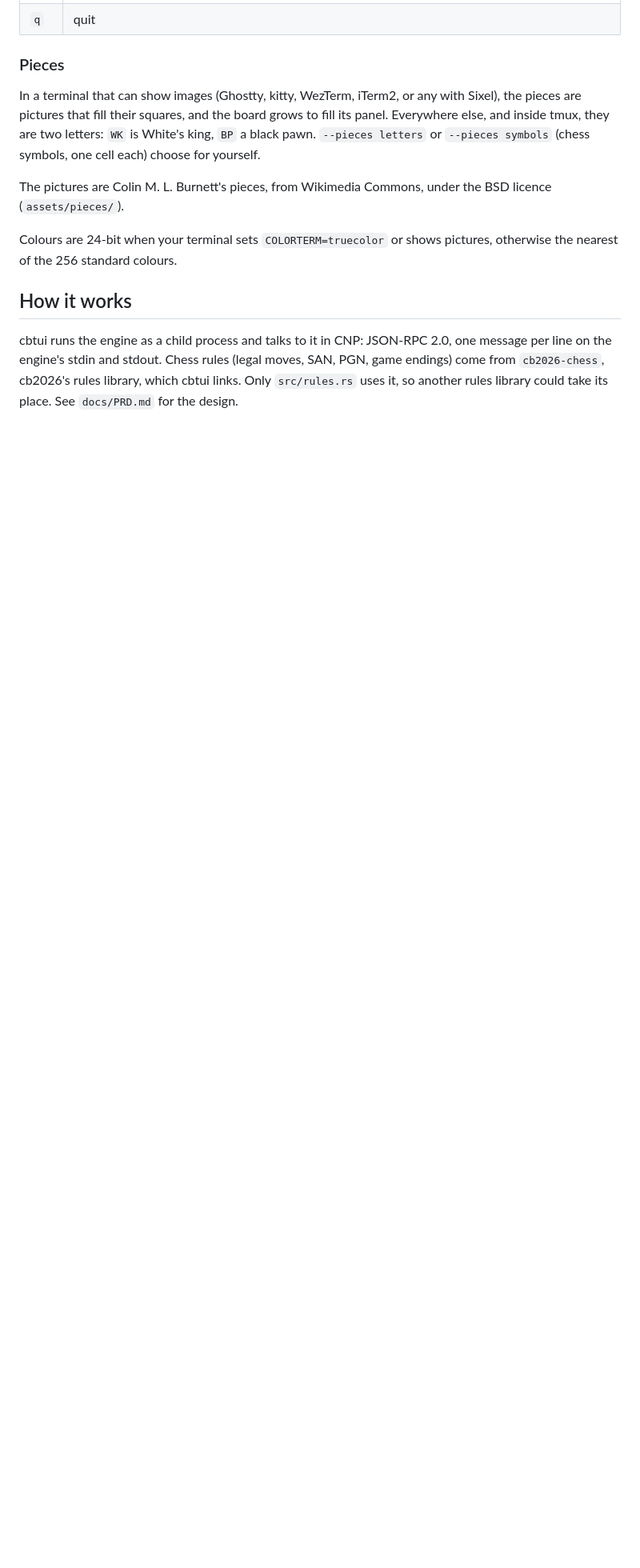
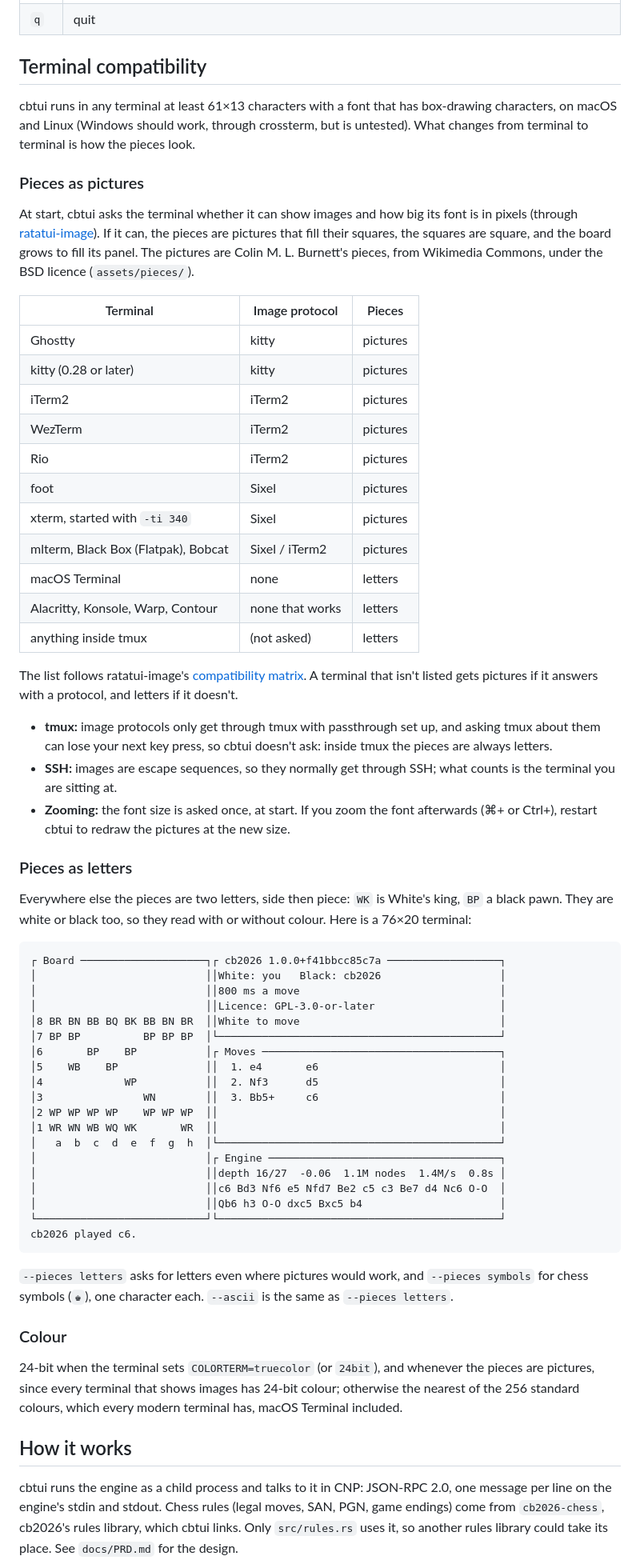
Before and after one commit to cjus/cbtui, a Markdown page: README.md, the part around one of its changes. Shown at 80% size. GitHub-like rendering; blank space fills up the shorter version.

Commit message:
README: a screenshot with picture pieces, and terminal compatibility
The screenshot is cbtui in Ghostty (Carlos, 2026-11-24). A new section
says which terminals get pictures (from ratatui-image's compatibility
matrix), which get letters (macOS Terminal, Alacritty, Konsole, Warp,
anything in tmux), with a captured letters view, and covers tmux, SSH,
font zoom and colour.

Co-Authored-By: Claude Opus 5.5 <noreply@anthropic.com>

````diff
--- a/README.md
+++ b/README.md
@@ -72,18 +49,83 @@ Click a piece and then its square, or use the arrow keys and Enter, or type a mo
 | `:` | type a command: `:play white\|black\|both\|none`, `:level <n>\|max`, `:time <ms>`, `:fen <FEN>`, `:pgn <file>` |
 | `q` | quit |
 
-### Pieces
+## Terminal compatibility
 
-In a terminal that can show images (Ghostty, kitty, WezTerm, iTerm2, or any with Sixel), the
-pieces are pictures that fill their squares, and the board grows to fill its panel. Everywhere
-else, and inside tmux, they are two letters: `WK` is White's king, `BP` a black pawn.
-`--pieces letters` or `--pieces symbols` (chess symbols, one cell each) choose for yourself.
+cbtui runs in any terminal at least 61×13 characters with a font that has box-drawing
+characters, on macOS and Linux (Windows should work, through crossterm, but is untested). What
+changes from terminal to terminal is how the pieces look.
 
-The pictures are Colin M. L. Burnett's pieces, from Wikimedia Commons, under the BSD licence
-(`assets/pieces/`).
+### Pieces as pictures
 
-Colours are 24-bit when your terminal sets `COLORTERM=truecolor` or shows pictures, otherwise
-the nearest of the 256 standard colours.
+At start, cbtui asks the terminal whether it can show images and how big its font is in pixels
+(through [ratatui-image](https://github.com/ratatui/ratatui-image)). If it can, the pieces are
+pictures that fill their squares, the squares are square, and the board grows to fill its
+panel. The pictures are Colin M. L. Burnett's pieces, from Wikimedia Commons, under the BSD
+licence (`assets/pieces/`).
+
+| Terminal | Image protocol | Pieces |
+| --- | --- | --- |
+| Ghostty | kitty | pictures |
+| kitty (0.28 or later) | kitty | pictures |
+| iTerm2 | iTerm2 | pictures |
+| WezTerm | iTerm2 | pictures |
+| Rio | iTerm2 | pictures |
+| foot | Sixel | pictures |
+| xterm, started with `-ti 340` | Sixel | pictures |
+| mlterm, Black Box (Flatpak), Bobcat | Sixel / iTerm2 | pictures |
+| macOS Terminal | none | letters |
+| Alacritty, Konsole, Warp, Contour | none that works | letters |
+| anything inside tmux | (not asked) | letters |
+
+The list follows ratatui-image's
+[compatibility matrix](https://github.com/ratatui/ratatui-image#compatibility-matrix). A
+terminal that isn't listed gets pictures if it answers with a protocol, and letters if it
+doesn't.
+
+- **tmux:** image protocols only get through tmux with passthrough set up, and asking tmux
+  about them can lose your next key press, so cbtui doesn't ask: inside tmux the pieces are
+  always letters.
+- **SSH:** images are escape sequences, so they normally get through SSH; what counts is the
+  terminal you are sitting at.
+- **Zooming:** the font size is asked once, at start. If you zoom the font afterwards (⌘+ or
+  Ctrl+), restart cbtui to redraw the pictures at the new size.
+
+### Pieces as letters
+
+Everywhere else the pieces are two letters, side then piece: `WK` is White's king, `BP` a black
+pawn. They are white or black too, so they read with or without colour. Here is a 76×20
+terminal:
+
+```text
+┌ Board ────────────────────┐┌ cb2026 1.0.0+f41bbcc85c7a ──────────────────┐
+│                           ││White: you   Black: cb2026                   │
+│                           ││800 ms a move                                │
+│                           ││Licence: GPL-3.0-or-later                    │
+│8 BR BN BB BQ BK BB BN BR  ││White to move                                │
+│7 BP BP          BP BP BP  │└─────────────────────────────────────────────┘
+│6       BP    BP           │┌ Moves ──────────────────────────────────────┐
+│5    WB    BP              ││  1. e4       e6                             │
+│4             WP           ││  2. Nf3      d5                             │
+│3                WN        ││  3. Bb5+     c6                             │
+│2 WP WP WP WP    WP WP WP  ││                                             │
+│1 WR WN WB WQ WK       WR  ││                                             │
+│   a  b  c  d  e  f  g  h  │└─────────────────────────────────────────────┘
+│                           │┌ Engine ─────────────────────────────────────┐
+│                           ││depth 16/27  -0.06  1.1M nodes  1.4M/s  0.8s │
+│                           ││c6 Bd3 Nf6 e5 Nfd7 Be2 c5 c3 Be7 d4 Nc6 O-O  │
+│                           ││Qb6 h3 O-O dxc5 Bxc5 b4                      │
+└───────────────────────────┘└─────────────────────────────────────────────┘
+cb2026 played c6.
+```
+
+`--pieces letters` asks for letters even where pictures would work, and `--pieces symbols` for
+chess symbols (`♚`), one character each. `--ascii` is the same as `--pieces letters`.
+
+### Colour
+
+24-bit when the terminal sets `COLORTERM=truecolor` (or `24bit`), and whenever the pieces are
+pictures, since every terminal that shows images has 24-bit colour; otherwise the nearest of
+the 256 standard colours, which every modern terminal has, macOS Terminal included.
 
 ## How it works
 
````
Also changed, not shown: other parts of README.md (+1 -24 lines), docs/status.md (+2 -2 lines), docs/screenshot.png (added).
